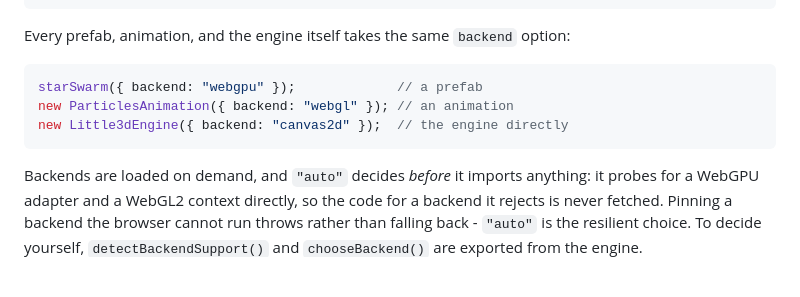
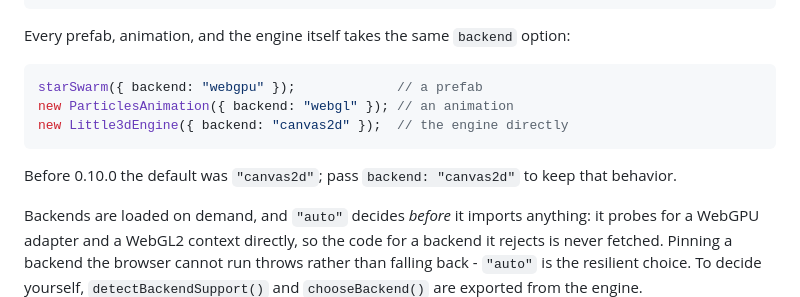
Before and after one commit to runelaang/3d-spinner, a Markdown page: README.md, the part around the change. Rendered like a GitHub page; blank space fills up the shorter version.

Commit message:
Note the changed backend default for upgraders

````diff
--- a/README.md
+++ b/README.md
@@ -304,6 +304,8 @@ new ParticlesAnimation({ backend: "webgl" }); // an animation
 new Little3dEngine({ backend: "canvas2d" });  // the engine directly
 ```
 
+Before 0.10.0 the default was `"canvas2d"`; pass `backend: "canvas2d"` to keep that behavior.
+
 Backends are loaded on demand, and `"auto"` decides *before* it imports anything: it probes for a
 WebGPU adapter and a WebGL2 context directly, so the code for a backend it rejects is never
 fetched. Pinning a backend the browser cannot run throws rather than falling back - `"auto"` is
````
